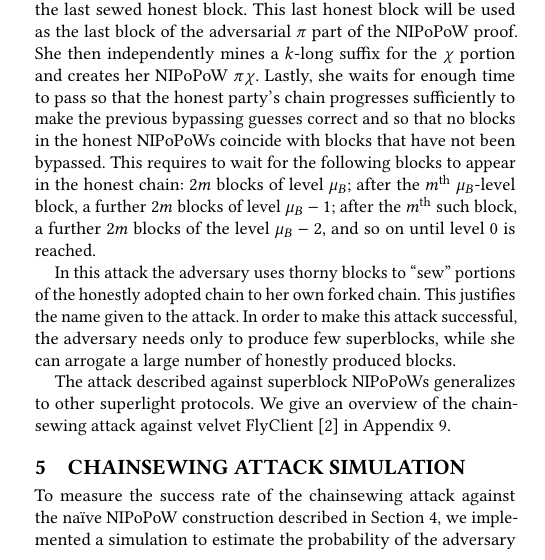
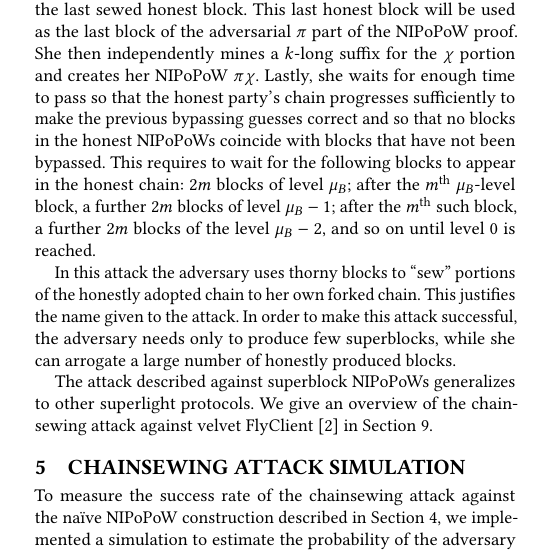
Before and after one commit to decrypto-org/nipopow-velvet, a LaTeX thesis (main.tex, which reads attack.tex): part of one column of page 6 of 14, cut so that both start at the same text. Compiled offline with pdfLaTeX.

Commit message:
Resolve undefined ref, edit typos

```diff
--- a/attack.tex
+++ b/attack.tex
@@ -76,6 +76,6 @@ honestly produced blocks.
 
 The attack described against superblock NIPoPoWs generalizes to other superlight protocols.
 We give an overview of the chainsewing attack against velvet FlyClient~\cite{flyclient} in
-Appendix~\ref{sec:flyclient}.
+Section~\ref{sec:flyclient}.
 
 %We illustrate simulation results for the success rate of our attack in Appendix~\ref{sec:simulation}. Our experiments find the attack with parameters $\mu_B = 10, \mu_A = 0, t = 1, n = 5, k = 15$ succeeds with a constant rate of success of approximately $0.26$, when the security parameter $m$ ranges from $3$ to $15$. This is in contrast to the best previously known attack (which does not make use of thorny blocks), which succeeds with probability less than $0.01$. Previous work recommends $m = 15$ for a $1/3$ adversary for a probability of failure bounded by $0.001$.
```
Also changed, not shown: introduction.tex (+2 -2 lines), main.pdf (added).
